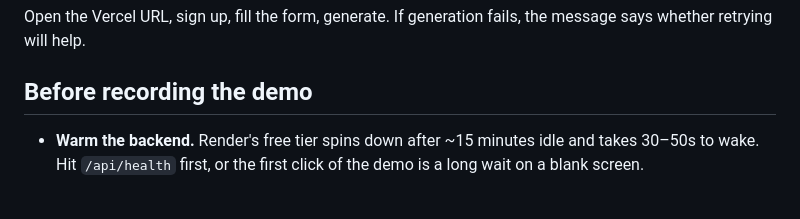
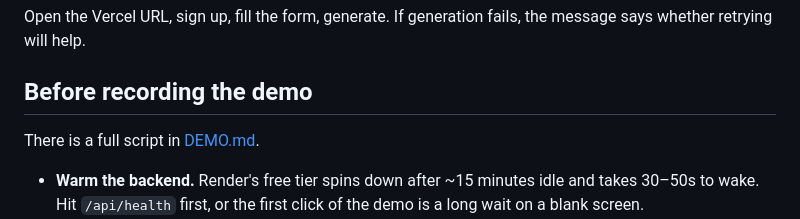
Before and after one commit to RishikaVempati/resumefolio, a Markdown page: README.md, the part around the change. Drawn GitHub-style; blank space fills up the shorter version.

```diff
--- a/README.md
+++ b/README.md
@@ -181,6 +181,8 @@ message says whether retrying will help.
 
 ## Before recording the demo
 
+There is a full script in [DEMO.md](DEMO.md).
+
 - **Warm the backend.** Render's free tier spins down after ~15 minutes idle and takes
   30–50s to wake. Hit `/api/health` first, or the first click of the demo is a long
   wait on a blank screen.
```
Also changed, not shown: DEMO.md (added, +141 -0 lines).
